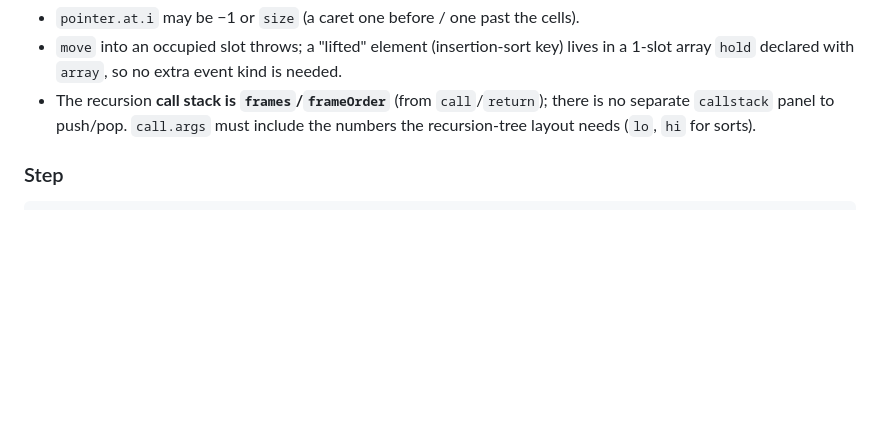
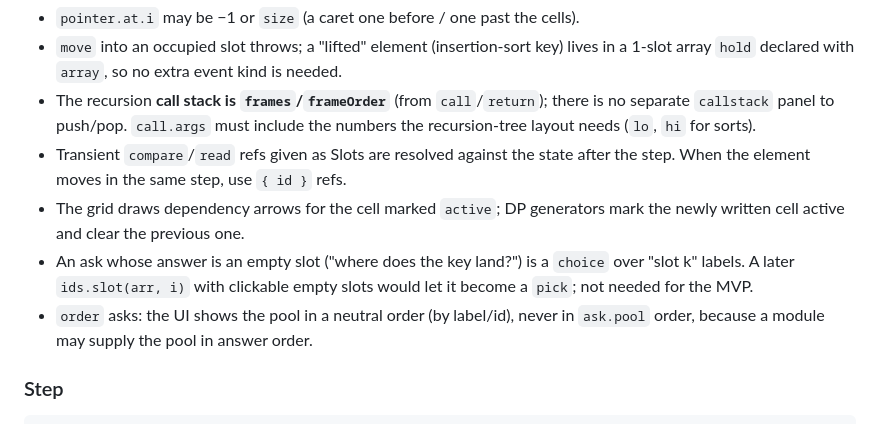
Before and after one commit to Mr-Ankitpandey/DryRun, a Markdown page: docs/ARCHITECTURE.md, the part around the change. Rendered like a GitHub page; blank space fills up the shorter version.

```diff
--- a/docs/ARCHITECTURE.md
+++ b/docs/ARCHITECTURE.md
@@ -95,6 +95,15 @@ Notes that the code enforces (src/engine/reducer.ts):
 - The recursion **call stack is `frames`/`frameOrder`** (from `call`/`return`); there is
   no separate `callstack` panel to push/pop. `call.args` must include the numbers the
   recursion-tree layout needs (`lo`, `hi` for sorts).
+- Transient `compare`/`read` refs given as Slots are resolved against the state
+  after the step. When the element moves in the same step, use `{ id }` refs.
+- The grid draws dependency arrows for the cell marked `active`; DP generators mark
+  the newly written cell active and clear the previous one.
+- An ask whose answer is an empty slot ("where does the key land?") is a `choice`
+  over "slot k" labels. A later `ids.slot(arr, i)` with clickable empty slots would
+  let it become a `pick`; not needed for the MVP.
+- `order` asks: the UI shows the pool in a neutral order (by label/id), never in
+  `ask.pool` order, because a module may supply the pool in answer order.
 
 ### Step
 
```
Also changed, not shown: docs/DESIGN.md (+2 -1 lines), docs/PLAN.md (+5 -0 lines).
